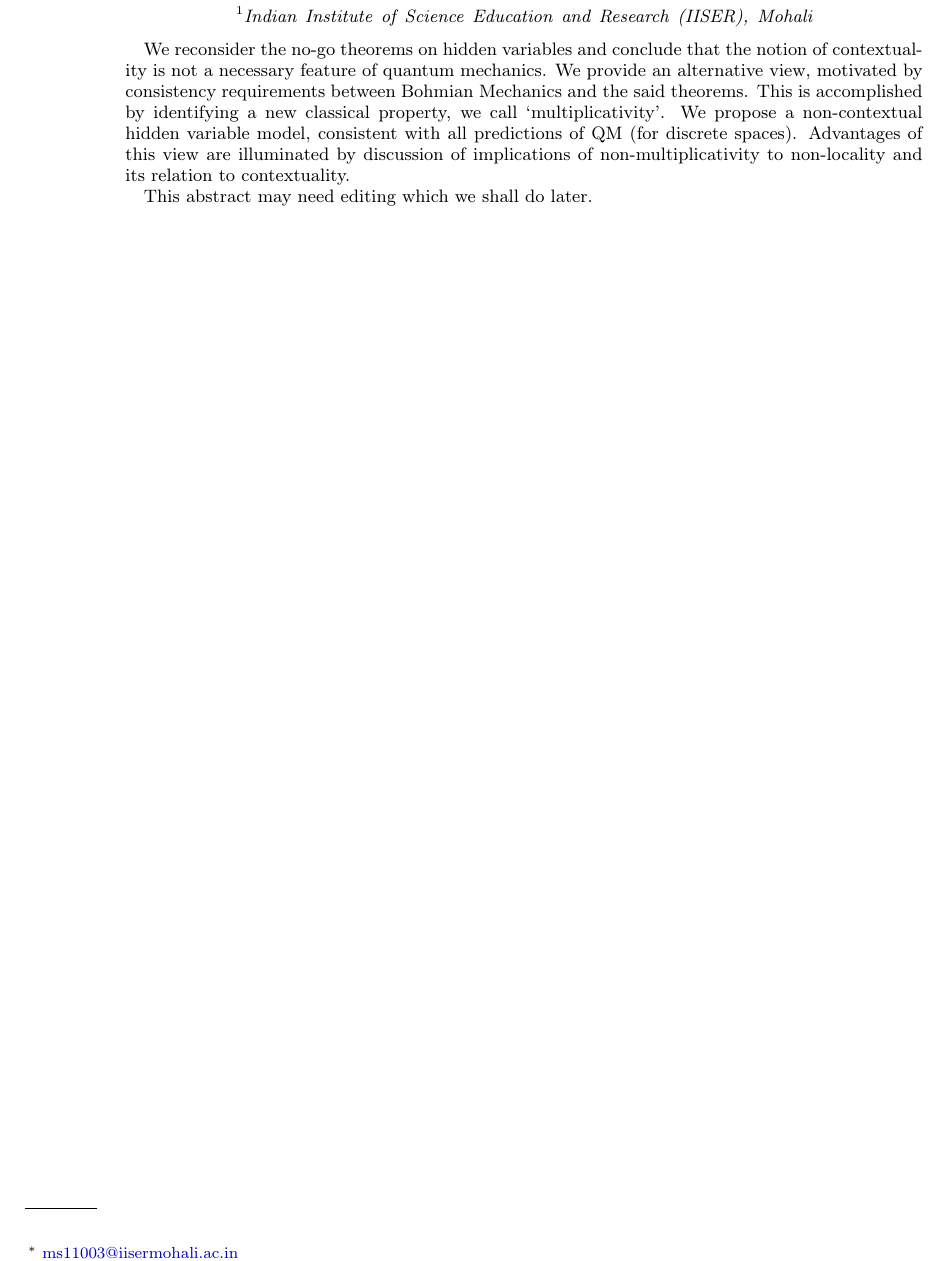
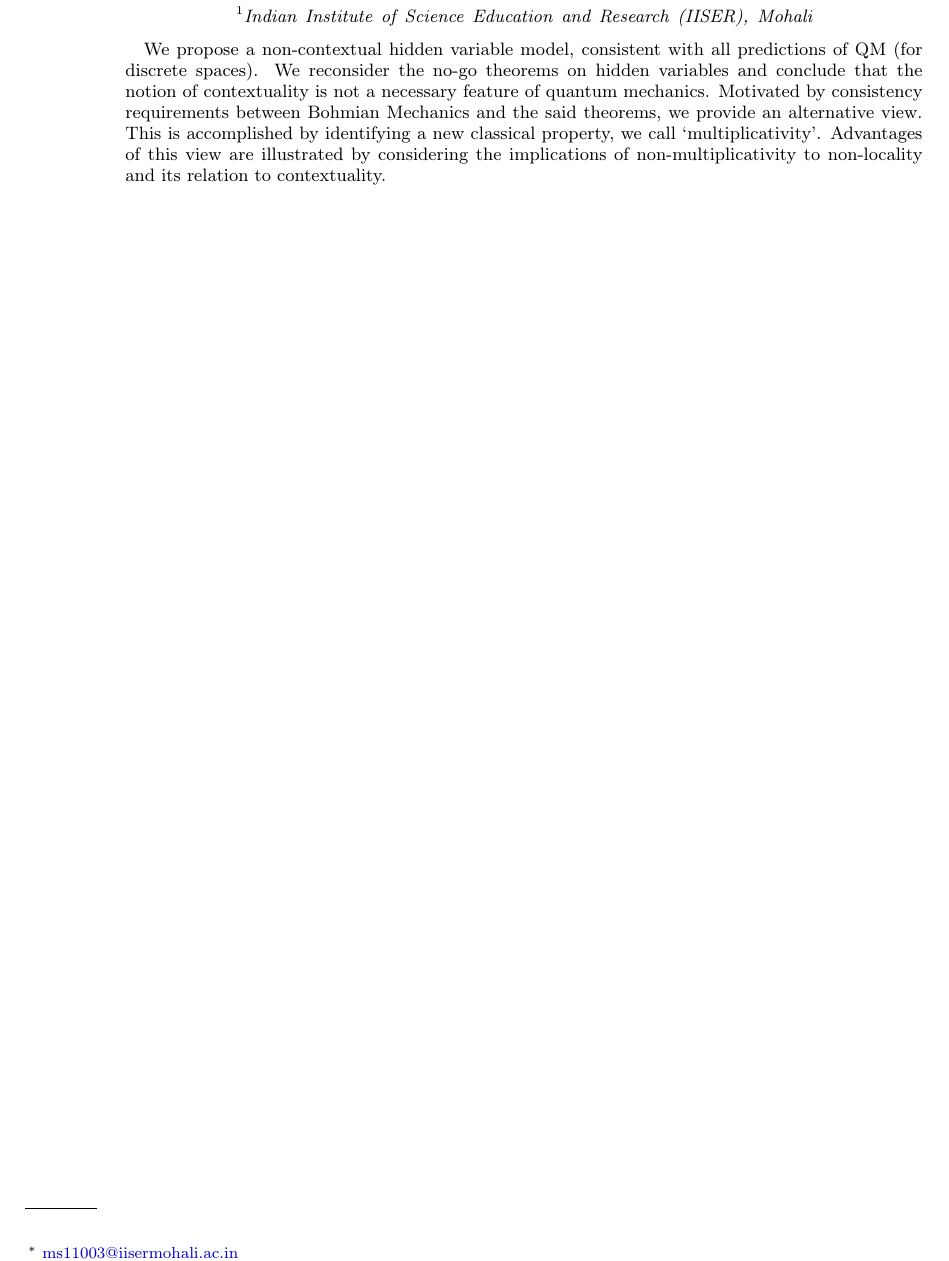
Before and after one commit to toAtulArora/AtulArvind, a LaTeX paper (finalPaper.tex): part of page 1 of 9, cut so that both start at the same text. Compiled offline with pdfLaTeX; the source files are stored in an older character set and shown here as Unicode.

Commit message:
minor fixes, the biblio had issues and fixed the abstract

```diff
--- a/finalPaper.tex
+++ b/finalPaper.tex
@@ -89,19 +89,7 @@
 
 \affiliation{Indian Institute of Science Education and Research (IISER), Mohali}
 \begin{abstract}
-We reconsider the no-go theorems on hidden variables and conclude
-that the notion of contextuality is not a necessary feature of quantum
-mechanics. We provide an alternative view, motivated by consistency
-requirements between Bohmian Mechanics and the said theorems. This
-is accomplished by identifying a new classical property, we call `multiplicativity'.
-We propose a non-contextual hidden variable model, consistent with
-all predictions of QM (for discrete spaces). Advantages of this view
-are illuminated by discussion of implications of non-multiplicativity
-to non-locality and its relation to contextuality.
-
-This abstract may need editing which we shall do
-later.
-
+We propose a non-contextual hidden variable model, consistent with all predictions of QM (for discrete spaces). We reconsider the no-go theorems on hidden variables and conclude that the notion of contextuality is not a necessary feature of quantum mechanics. Motivated by consistency requirements between Bohmian Mechanics and the said theorems, we provide an alternative view. This is accomplished by identifying a new classical property, we call `multiplicativity'. Advantages of this view are illustrated by considering the implications of non-multiplicativity to non-locality and its relation to contextuality.
 \end{abstract}
 \maketitle
 
```
Also changed, not shown: references.bib (+9 -15 lines).
